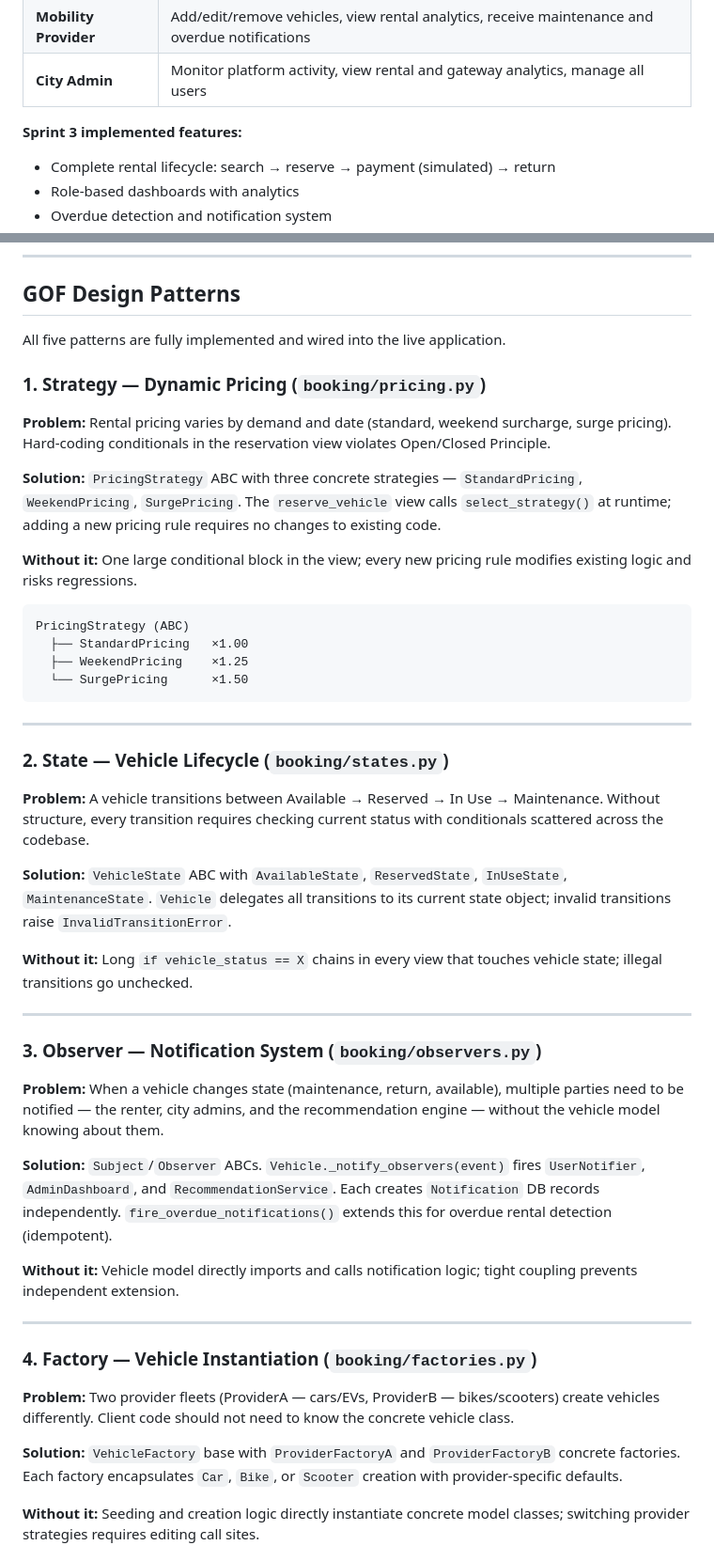
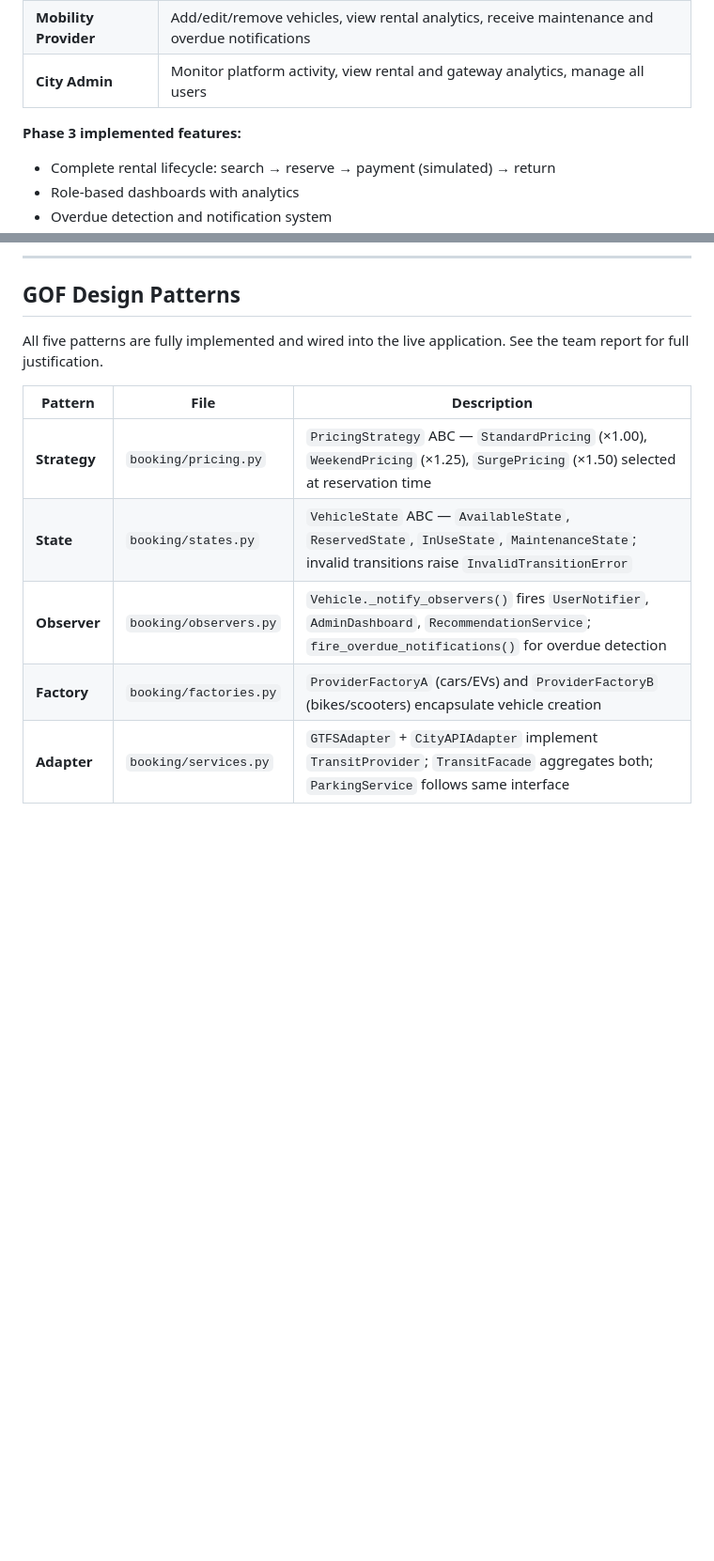
Before and after one commit to ItsMavey/soen343, a Markdown page: README.md, 2 parts joined by grey strips. Shown at 94% size. Drawn GitHub-style; blank space fills up the shorter version.

Commit message:
Trim README GOF section to compact navigation table

````diff
--- a/README.md
+++ b/README.md
@@ -29,7 +29,7 @@ TABAC DRIVE is a Django-based urban mobility platform that unites private vehicl
 | **Mobility Provider** | Add/edit/remove vehicles, view rental analytics, receive maintenance and overdue notifications |
 | **City Admin** | Monitor platform activity, view rental and gateway analytics, manage all users |
 
-**Sprint 3 implemented features:**
+**Phase 3 implemented features:**
 - Complete rental lifecycle: search → reserve → payment (simulated) → return
 - Role-based dashboards with analytics
 - Overdue detection and notification system
@@ -69,50 +69,13 @@ TABAC DRIVE is a Django-based urban mobility platform that unites private vehicl
 
 ## GOF Design Patterns
 
-All five patterns are fully implemented and wired into the live application.
+All five patterns are fully implemented and wired into the live application. See the team report for full justification.
 
-### 1. Strategy — Dynamic Pricing (`booking/pricing.py`)
+| Pattern | File | Description |
+|---|---|---|
+| **Strategy** | `booking/pricing.py` | `PricingStrategy` ABC — `StandardPricing` (×1.00), `WeekendPricing` (×1.25), `SurgePricing` (×1.50) selected at reservation time |
+| **State** | `booking/states.py` | `VehicleState` ABC — `AvailableState`, `ReservedState`, `InUseState`, `MaintenanceState`; invalid transitions raise `InvalidTransitionError` |
+| **Observer** | `booking/observers.py` | `Vehicle._notify_observers()` fires `UserNotifier`, `AdminDashboard`, `RecommendationService`; `fire_overdue_notifications()` for overdue detection |
+| **Factory** | `booking/factories.py` | `ProviderFactoryA` (cars/EVs) and `ProviderFactoryB` (bikes/scooters) encapsulate vehicle creation |
+| **Adapter** | `booking/services.py` | `GTFSAdapter` + `CityAPIAdapter` implement `TransitProvider`; `TransitFacade` aggregates both; `ParkingService` follows same interface |
 
-**Problem:** Rental pricing varies by demand and date (standard, weekend surcharge, surge pricing). Hard-coding conditionals in the reservation view violates Open/Closed Principle.
-
-**Solution:** `PricingStrategy` ABC with three concrete strategies — `StandardPricing`, `WeekendPricing`, `SurgePricing`. The `reserve_vehicle` view calls `select_strategy()` at runtime; adding a new pricing rule requires no changes to existing code.
-
-**Without it:** One large conditional block in the view; every new pricing rule modifies existing logic and risks regressions.
-
-```
-PricingStrategy (ABC)
-  ├── StandardPricing   ×1.00
-  ├── WeekendPricing    ×1.25
-  └── SurgePricing      ×1.50
-```
-
----
-
-### 2. State — Vehicle Lifecycle (`booking/states.py`)
-
-**Problem:** A vehicle transitions between Available → Reserved → In Use → Maintenance. Without structure, every transition requires checking current status with conditionals scattered across the codebase.
-
-**Solution:** `VehicleState` ABC with `AvailableState`, `ReservedState`, `InUseState`, `MaintenanceState`. `Vehicle` delegates all transitions to its current state object; invalid transitions raise `InvalidTransitionError`.
-
-**Without it:** Long `if vehicle_status == X` chains in every view that touches vehicle state; illegal transitions go unchecked.
-
----
-
-### 3. Observer — Notification System (`booking/observers.py`)
-
-**Problem:** When a vehicle changes state (maintenance, return, available), multiple parties need to be notified — the renter, city admins, and the recommendation engine — without the vehicle model knowing about them.
-
-**Solution:** `Subject`/`Observer` ABCs. `Vehicle._notify_observers(event)` fires `UserNotifier`, `AdminDashboard`, and `RecommendationService`. Each creates `Notification` DB records independently. `fire_overdue_notifications()` extends this for overdue rental detection (idempotent).
-
-**Without it:** Vehicle model directly imports and calls notification logic; tight coupling prevents independent extension.
-
----
-
-### 4. Factory — Vehicle Instantiation (`booking/factories.py`)
-
-**Problem:** Two provider fleets (ProviderA — cars/EVs, ProviderB — bikes/scooters) create vehicles differently. Client code should not need to know the concrete vehicle class.
-
-**Solution:** `VehicleFactory` base with `ProviderFactoryA` and `ProviderFactoryB` concrete factories. Each factory encapsulates `Car`, `Bike`, or `Scooter` creation with provider-specific defaults.
-
-**Without it:** Seeding and creation logic directly instantiate concrete model classes; switching provider strategies requires editing call sites.
-
````
Also changed, not shown: other parts of README.md (+1 -21 lines).
